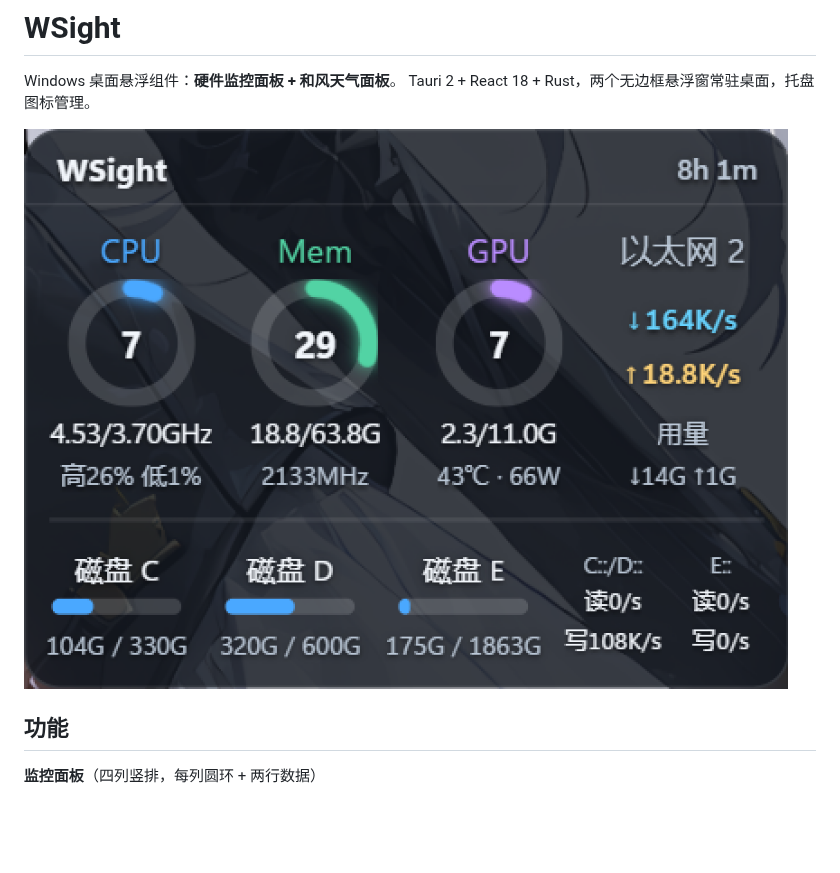
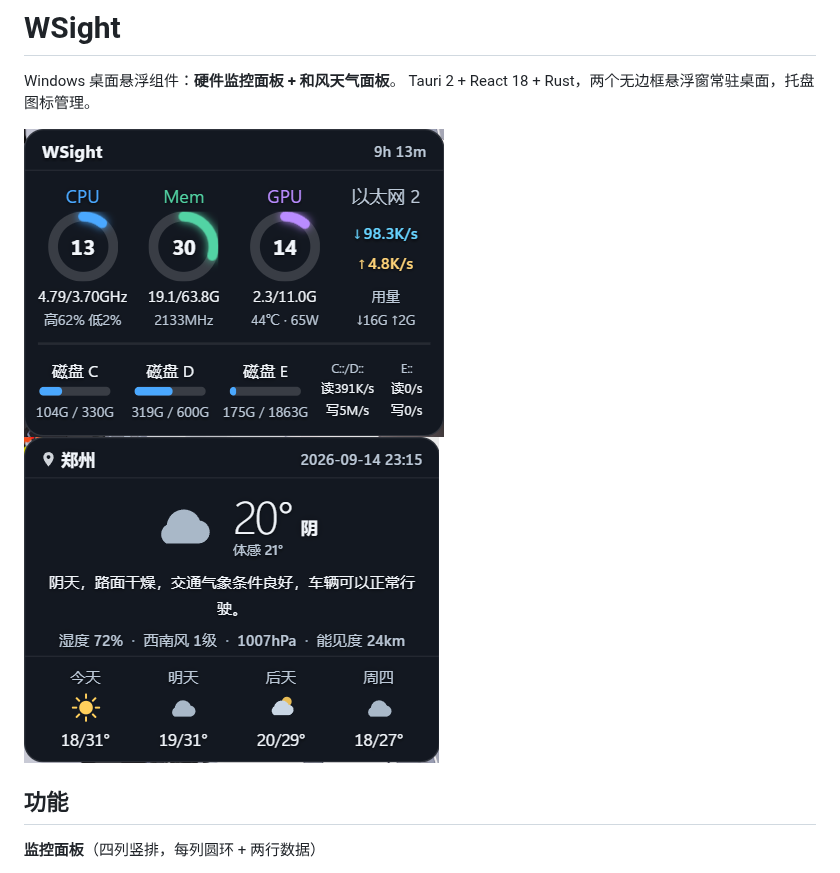
Before and after one commit to WW-Ares/WSight, a Markdown page: README.md, the part around the change. Rendered like a GitHub page; pictures changed too: docs/screenshot-monitor.png, docs/screenshot-weather.png (added); blank space fills up the shorter version.

```diff
--- a/README.md
+++ b/README.md
@@ -4,6 +4,7 @@ Windows 桌面悬浮组件：**硬件监控面板 + 和风天气面板**。
 Tauri 2 + React 18 + Rust，两个无边框悬浮窗常驻桌面，托盘图标管理。
 
 ![监控面板](docs/screenshot-monitor.png)
+![天气面板](docs/screenshot-weather.png)
 
 ## 功能
 
```
Also changed, not shown: CHANGELOG.md (added, +47 -0 lines), 1 other file.
